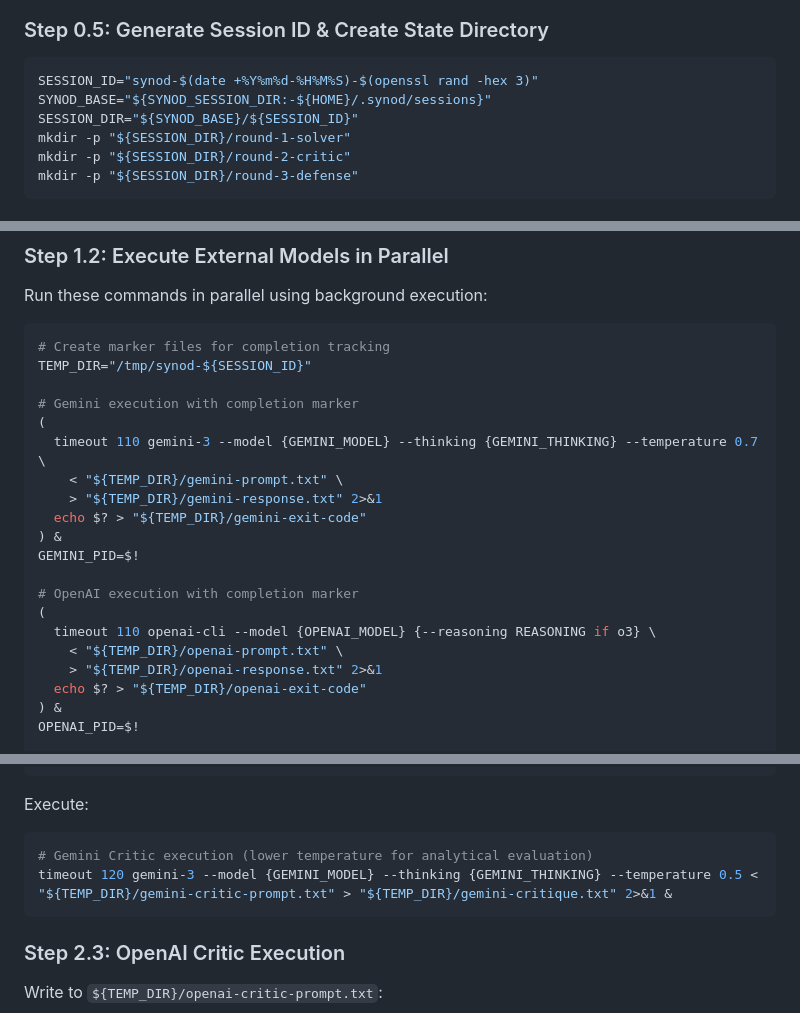
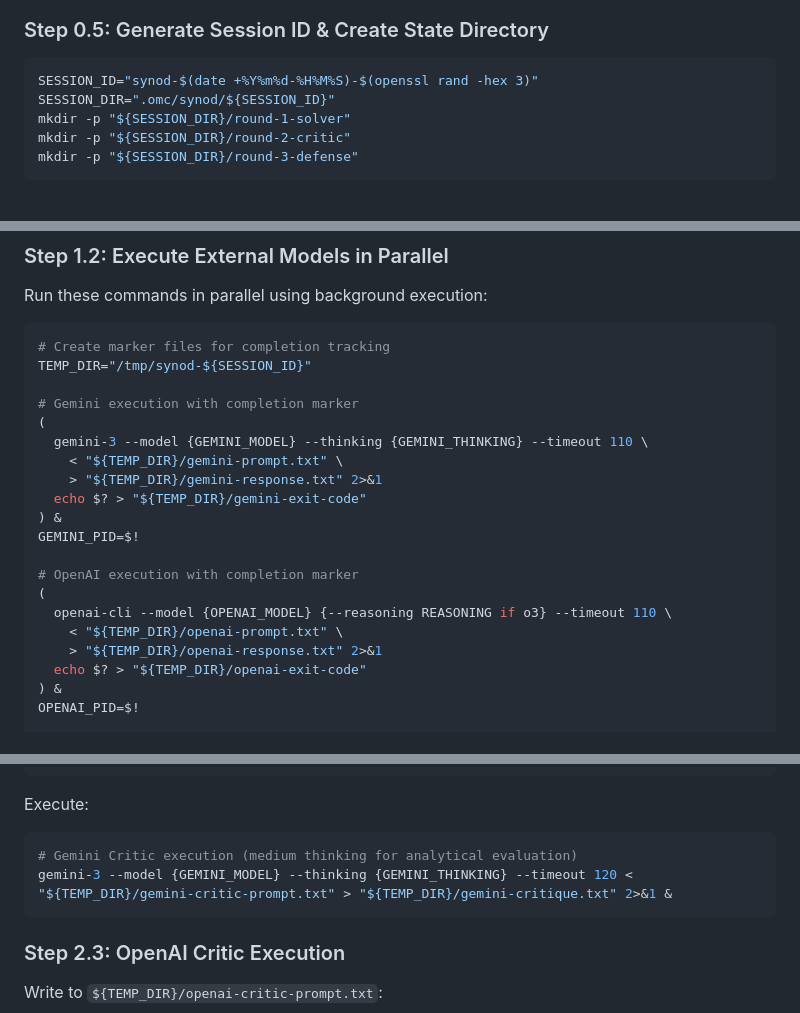
Before and after one commit to hc-Ryu/fairy_tail, a Markdown page: skills/synod.md, 3 parts joined by grey strips. Rendered like a GitHub page.

````diff
--- a/skills/synod.md
+++ b/skills/synod.md
@@ -118,8 +111,7 @@ o3/o4-mini 모델은 Temperature를 조정할 수 없습니다:
 
 ```bash
 SESSION_ID="synod-$(date +%Y%m%d-%H%M%S)-$(openssl rand -hex 3)"
-SYNOD_BASE="${SYNOD_SESSION_DIR:-${HOME}/.synod/sessions}"
-SESSION_DIR="${SYNOD_BASE}/${SESSION_ID}"
+SESSION_DIR=".omc/synod/${SESSION_ID}"
 mkdir -p "${SESSION_DIR}/round-1-solver"
 mkdir -p "${SESSION_DIR}/round-2-critic"
 mkdir -p "${SESSION_DIR}/round-3-defense"
@@ -274,7 +266,7 @@ TEMP_DIR="/tmp/synod-${SESSION_ID}"
 
 # Gemini execution with completion marker
 (
-  timeout 110 gemini-3 --model {GEMINI_MODEL} --thinking {GEMINI_THINKING} --temperature 0.7 \
+  gemini-3 --model {GEMINI_MODEL} --thinking {GEMINI_THINKING} --timeout 110 \
     < "${TEMP_DIR}/gemini-prompt.txt" \
     > "${TEMP_DIR}/gemini-response.txt" 2>&1
   echo $? > "${TEMP_DIR}/gemini-exit-code"
@@ -283,7 +275,7 @@ GEMINI_PID=$!
 
 # OpenAI execution with completion marker
 (
-  timeout 110 openai-cli --model {OPENAI_MODEL} {--reasoning REASONING if o3} \
+  openai-cli --model {OPENAI_MODEL} {--reasoning REASONING if o3} --timeout 110 \
     < "${TEMP_DIR}/openai-prompt.txt" \
     > "${TEMP_DIR}/openai-response.txt" 2>&1
   echo $? > "${TEMP_DIR}/openai-exit-code"
@@ -545,8 +537,8 @@ Validate claims from the Solver round. Focus on:
 
 Execute:
 ```bash
-# Gemini Critic execution (lower temperature for analytical evaluation)
-timeout 120 gemini-3 --model {GEMINI_MODEL} --thinking {GEMINI_THINKING} --temperature 0.5 < "${TEMP_DIR}/gemini-critic-prompt.txt" > "${TEMP_DIR}/gemini-critique.txt" 2>&1 &
+# Gemini Critic execution (medium thinking for analytical evaluation)
+gemini-3 --model {GEMINI_MODEL} --thinking {GEMINI_THINKING} --timeout 120 < "${TEMP_DIR}/gemini-critic-prompt.txt" > "${TEMP_DIR}/gemini-critique.txt" 2>&1 &
 ```
 
 ### Step 2.3: OpenAI Critic Execution
````
Also changed, not shown: other parts of skills/synod.md (+24 -34 lines).
